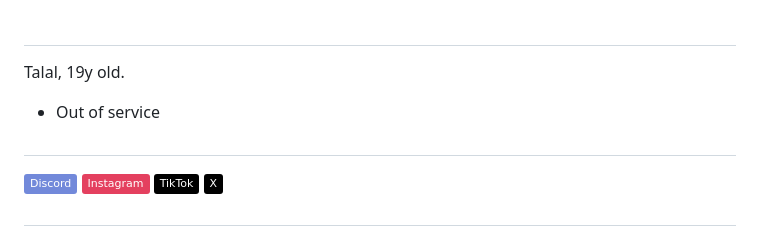
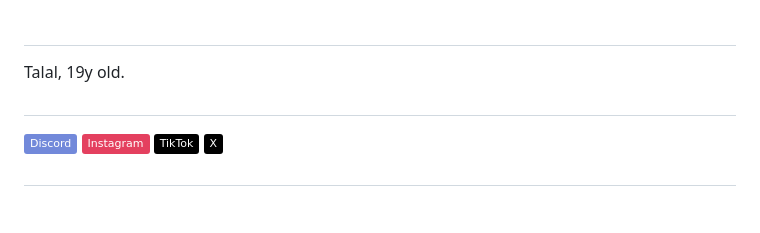
Before and after one commit to Tlool/tlool, a Markdown page: README.md, the part around the change. Drawn GitHub-style; badges without logos; blank space fills up the shorter version.

Commit message:
nothing to say

```diff
--- a/README.md
+++ b/README.md
@@ -1,8 +1,6 @@
 #
 
 Talal, 19y old.
-
-- Out of service
 
 #
 
```
